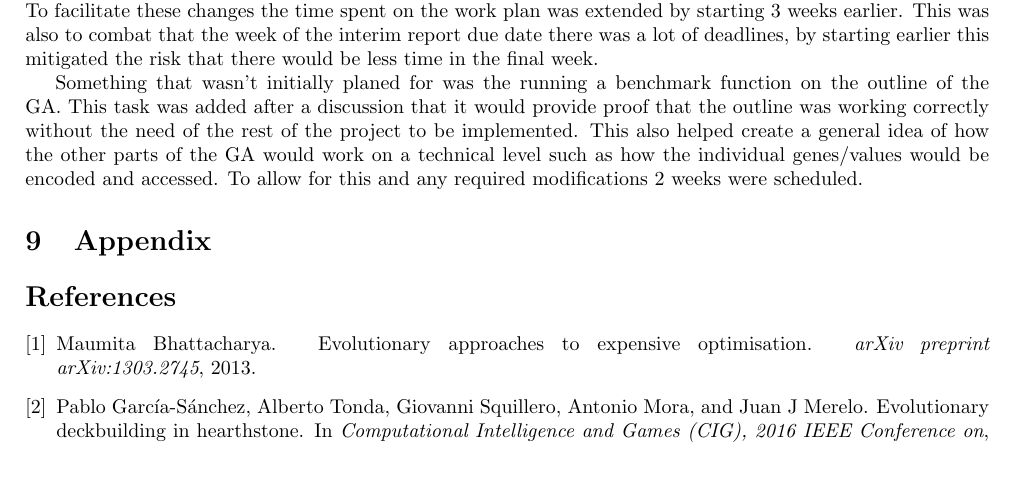
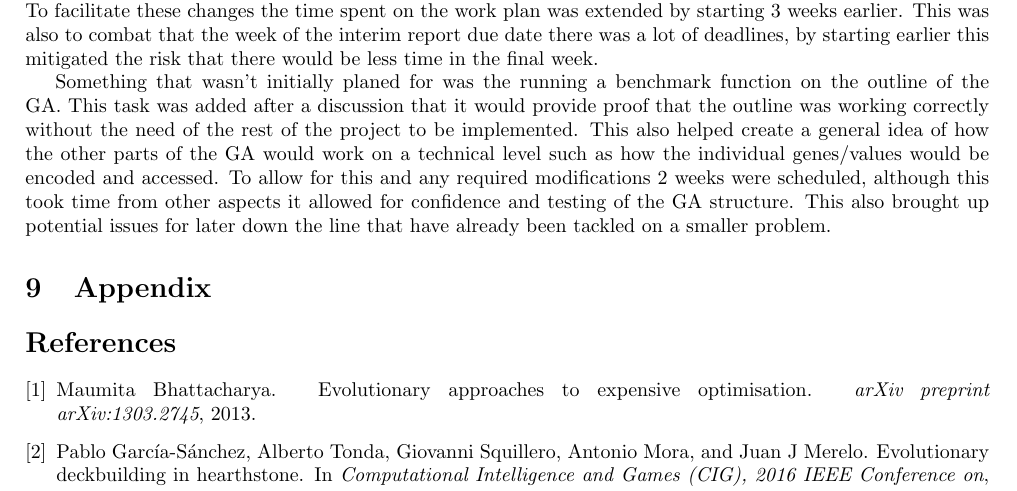
Before and after one commit to Kuldr/G53IDS-EA-Pokemon-Team-Building, a LaTeX document (Documentation/InterimReport/InterimReport.tex): part of page 6 of 6, cut so that both start at the same text, the shorter picture padded with empty space. Compiled offline with pdfLaTeX.

Commit message:
Spoke about risks and mitigation with the benchmark function

```diff
--- a/Documentation/InterimReport/InterimReport.tex
+++ b/Documentation/InterimReport/InterimReport.tex
@@ -199,7 +199,10 @@ This was also to combat that the week of the interim report due date there was a
 Something that wasn't initially planed for was the running a benchmark function on the outline of the GA.
 This task was added after a discussion that it would provide proof that the outline was working correctly without the need of the rest of the project to be implemented.
 This also helped create a general idea of how the other parts of the GA would work on a technical level such as how the individual genes/values would be encoded and accessed.
-To allow for this and any required modifications 2 weeks were scheduled.
+To allow for this and any required modifications 2 weeks were scheduled, although this took time from other aspects it allowed for confidence and testing of the GA structure.
+This also brought up potential issues for later down the line that have already been tackled on a smaller problem.
+\par
+
 
 \section{Appendix}
 
```
Also changed, not shown: Documentation/InterimReport/.latex/InterimReport.pdf, 3 other files.
